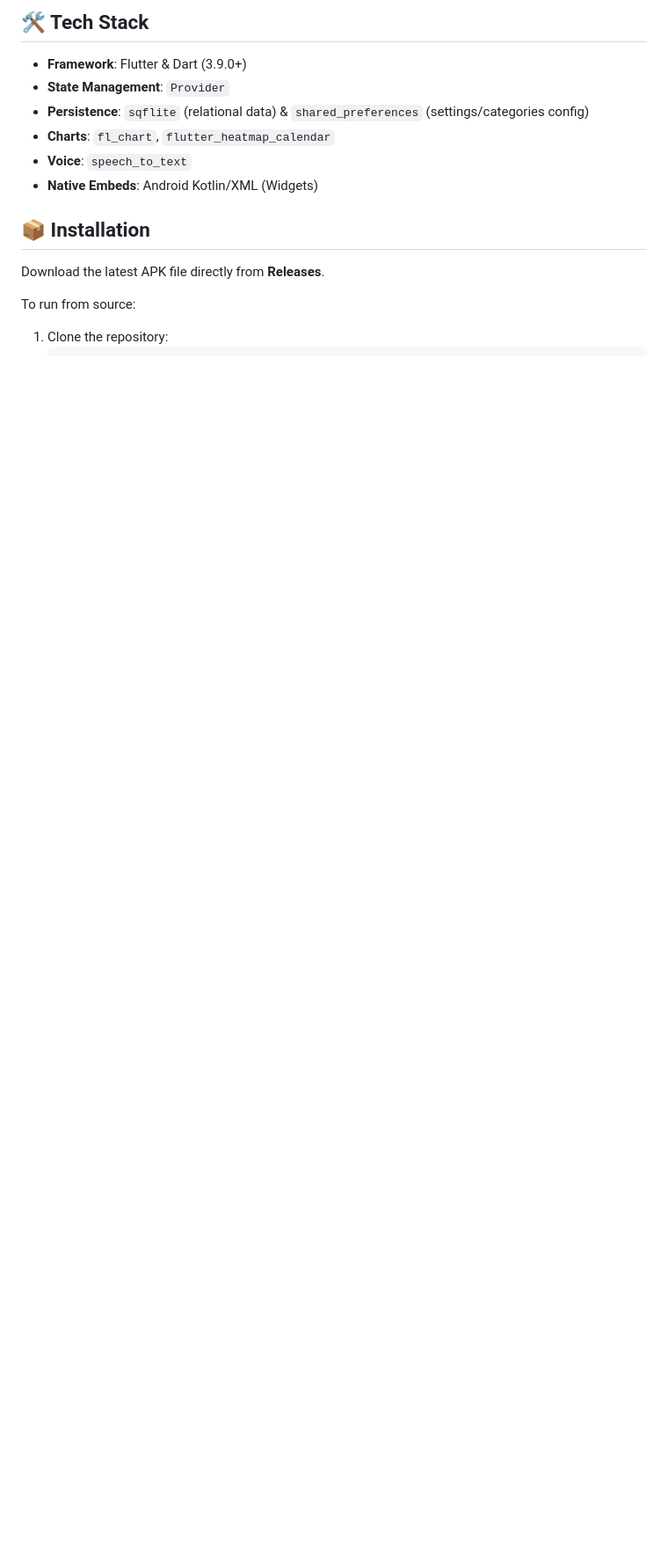
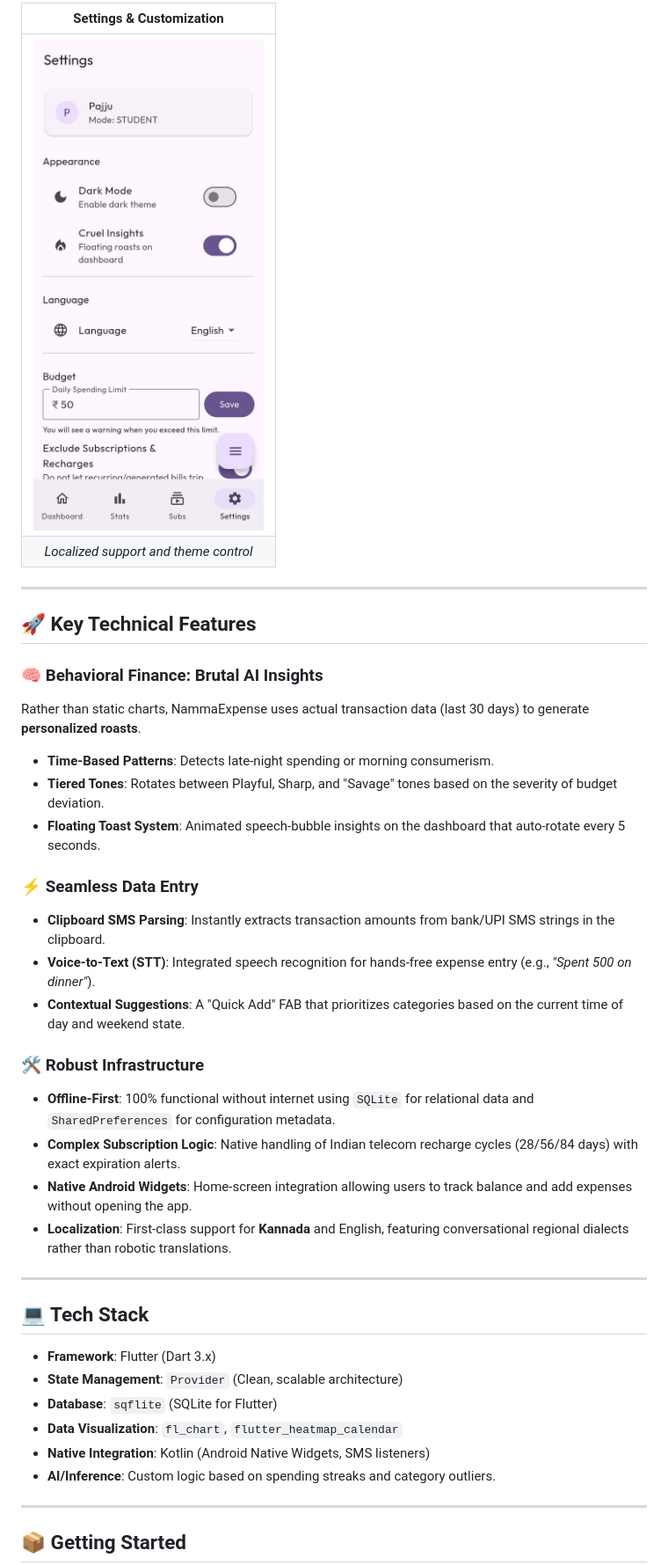
Before and after one commit to pajjuh/namma-expense, a Markdown page: README.md, the part around the change printed below. Shown: that part at 88% size. Rendered like a GitHub page; pictures changed too: metadata/screenshots/settings_customization.jpg (added); blank space fills up the shorter version.

```diff
--- a/README.md
+++ b/README.md
@@ -26,14 +19,42 @@
 
-## 🛠️ Tech Stack
-*   **Framework**: Flutter & Dart (3.9.0+)
-*   **State Management**: `Provider`
-*   **Persistence**: `sqflite` (relational data) & `shared_preferences` (settings/categories config)
-*   **Charts**: `fl_chart`, `flutter_heatmap_calendar`
-*   **Voice**: `speech_to_text`
-*   **Native Embeds**: Android Kotlin/XML (Widgets)
+| Settings & Customization |
+| :---: |
+| ![Settings](metadata/screenshots/settings_customization.jpg) |
+| *Localized support and theme control* |
 
-## 📦 Installation
-Download the latest APK file directly from **Releases**.
+---
 
-To run from source:
-1.  Clone the repository:
+## 🚀 Key Technical Features
+
+### 🧠 Behavioral Finance: Brutal AI Insights
+Rather than static charts, NammaExpense uses actual transaction data (last 30 days) to generate **personalized roasts**.
+*   **Time-Based Patterns**: Detects late-night spending or morning consumerism.
+*   **Tiered Tones**: Rotates between Playful, Sharp, and "Savage" tones based on the severity of budget deviation.
+*   **Floating Toast System**: Animated speech-bubble insights on the dashboard that auto-rotate every 5 seconds.
+
+### ⚡ Seamless Data Entry
+*   **Clipboard SMS Parsing**: Instantly extracts transaction amounts from bank/UPI SMS strings in the clipboard.
+*   **Voice-to-Text (STT)**: Integrated speech recognition for hands-free expense entry (e.g., *"Spent 500 on dinner"*).
+*   **Contextual Suggestions**: A "Quick Add" FAB that prioritizes categories based on the current time of day and weekend state.
+
+### 🛠️ Robust Infrastructure
+*   **Offline-First**: 100% functional without internet using `SQLite` for relational data and `SharedPreferences` for configuration metadata.
+*   **Complex Subscription Logic**: Native handling of Indian telecom recharge cycles (28/56/84 days) with exact expiration alerts.
+*   **Native Android Widgets**: Home-screen integration allowing users to track balance and add expenses without opening the app.
+*   **Localization**: First-class support for **Kannada** and English, featuring conversational regional dialects rather than robotic translations.
+
+---
+
+## 💻 Tech Stack
+
+*   **Framework**: Flutter (Dart 3.x)
+*   **State Management**: `Provider` (Clean, scalable architecture)
+*   **Database**: `sqflite` (SQLite for Flutter)
+*   **Data Visualization**: `fl_chart`, `flutter_heatmap_calendar`
+*   **Native Integration**: Kotlin (Android Native Widgets, SMS listeners)
+*   **AI/Inference**: Custom logic based on spending streaks and category outliers.
+
+---
+
+## 📦 Getting Started
+
```
Also changed, not shown: other parts of README.md (+28 -27 lines), metadata/screenshots/dashboard_roast.jpg (added), metadata/screenshots/insights_categories.jpg (added), metadata/screenshots/insights_trends.jpg (added), metadata/screenshots/subscriptions_manager.jpg (added).
